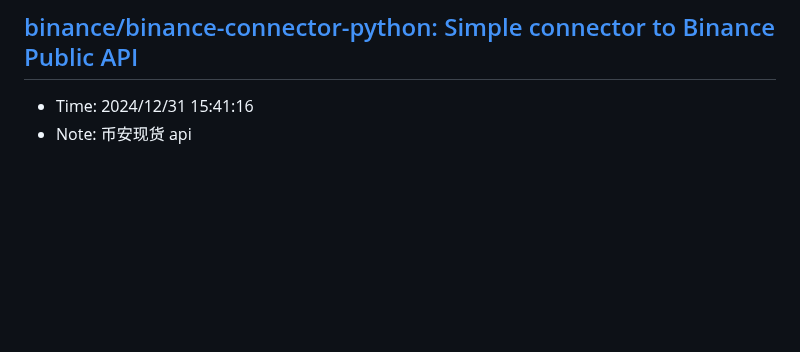
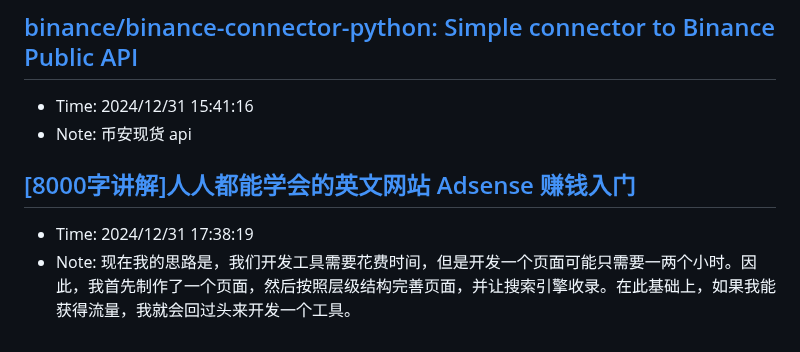
Before and after one commit to sing1ee/url-notes, a Markdown page: 2024-12.md, the part around the change. Rendered like a GitHub page; blank space fills up the shorter version.

Commit message:
Update bookmarks

```diff
--- a/2024-12.md
+++ b/2024-12.md
@@ -1131,3 +1131,7 @@ MPL-2.0 许可证
 ## [binance/binance-connector-python: Simple connector to Binance Public API](https://github.com/binance/binance-connector-python)
 - Time: 2024/12/31 15:41:16
 - Note: 币安现货 api
+
+## [[8000字讲解]人人都能学会的英文网站 Adsense 赚钱入门](https://mp.weixin.qq.com/s?__biz=MjM5OTIzMzYyMA==&mid=2650079316&idx=1&sn=02cd11a4bee177343b05e6798913159b&chksm=bf3f316f8848b879f22de143965d98c5094220f72e38808741627173d0fea40e9182c1e1da73&scene=21#wechat_redirect)
+- Time: 2024/12/31 17:38:19
+- Note: 现在我的思路是，我们开发工具需要花费时间，但是开发一个页面可能只需要一两个小时。因此，我首先制作了一个页面，然后按照层级结构完善页面，并让搜索引擎收录。在此基础上，如果我能获得流量，我就会回过头来开发一个工具。
```
